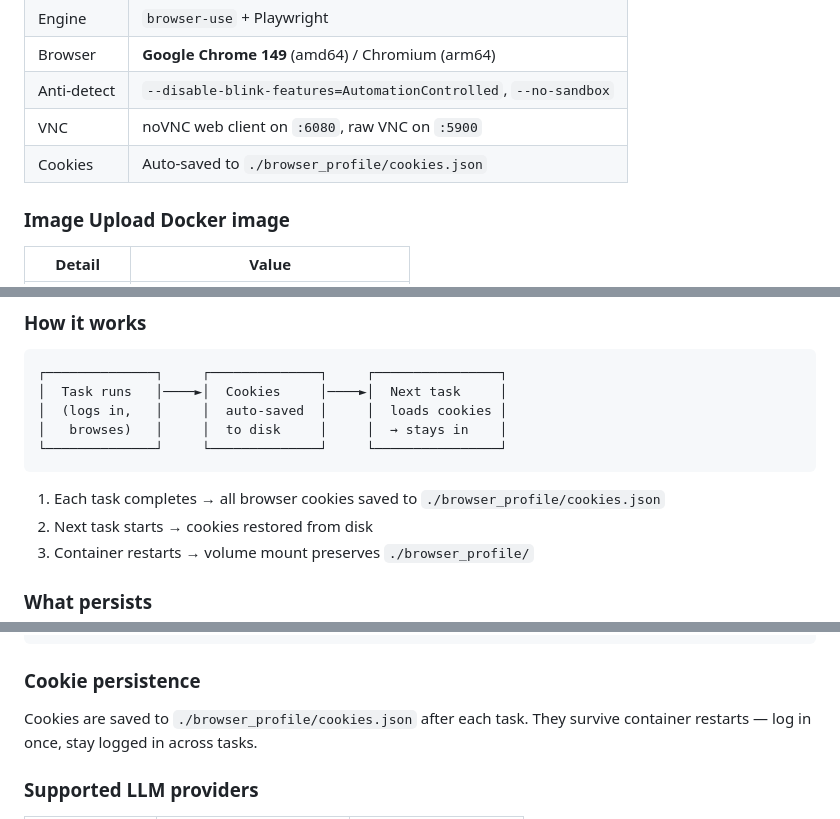
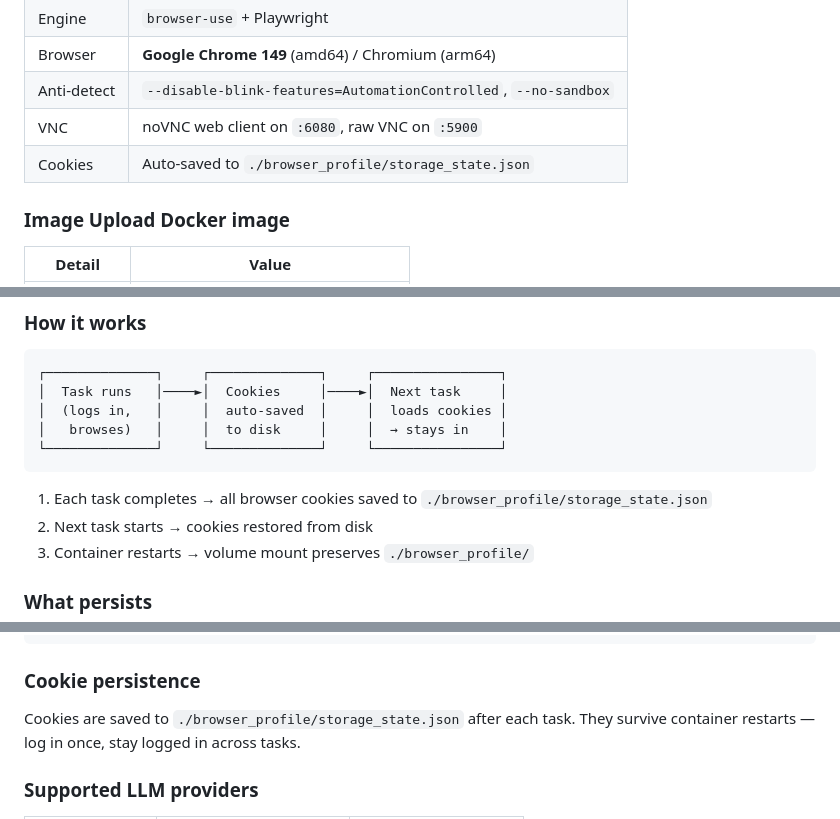
Before and after one commit to mimnets/n8n-qdrant-starter, a Markdown page: README.md, 3 parts joined by grey strips. Rendered like a GitHub page.

Commit message:
Fix session persistence: switch from cookies.json to storage_state.json
- README updated to reflect new storage_state.json path
- Docs now reference Playwright storage_state format (cookies + localStorage)
  instead of the old cookie-only cookies.json

Co-Authored-By: Claude <noreply@anthropic.com>

````diff
--- a/README.md
+++ b/README.md
@@ -105,7 +105,7 @@ chmod 777 ./browser_profile
 | Browser | **Google Chrome 149** (amd64) / Chromium (arm64) |
 | Anti-detect | `--disable-blink-features=AutomationControlled`, `--no-sandbox` |
 | VNC | noVNC web client on `:6080`, raw VNC on `:5900` |
-| Cookies | Auto-saved to `./browser_profile/cookies.json` |
+| Cookies | Auto-saved to `./browser_profile/storage_state.json` |
 
 ### Image Upload Docker image
 
@@ -224,7 +224,7 @@ The browser maintains state between tasks so you don't start from scratch each t
 └──────────────┘     └──────────────┘     └────────────────┘
 ```
 
-1. Each task completes → all browser cookies saved to `./browser_profile/cookies.json`
+1. Each task completes → all browser cookies saved to `./browser_profile/storage_state.json`
 2. Next task starts → cookies restored from disk
 3. Container restarts → volume mount preserves `./browser_profile/`
 
@@ -466,7 +466,7 @@ tasks       task first
 
 ### Cookie persistence
 
-Cookies are saved to `./browser_profile/cookies.json` after each task.
+Cookies are saved to `./browser_profile/storage_state.json` after each task.
 They survive container restarts — log in once, stay logged in across tasks.
 
 ### Supported LLM providers
````
